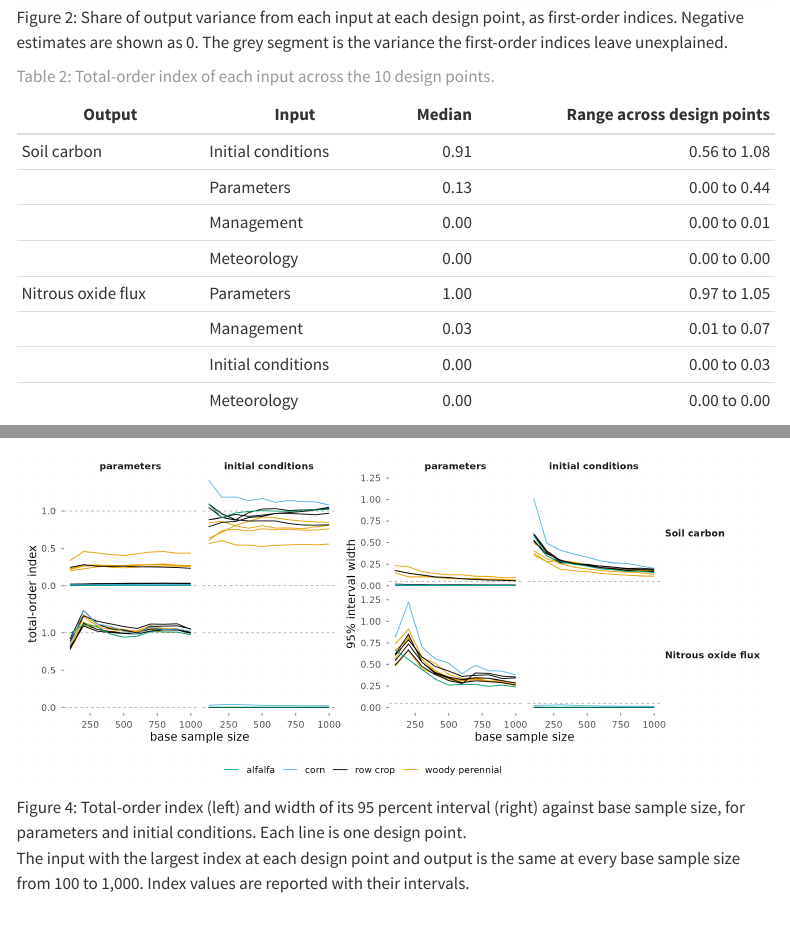
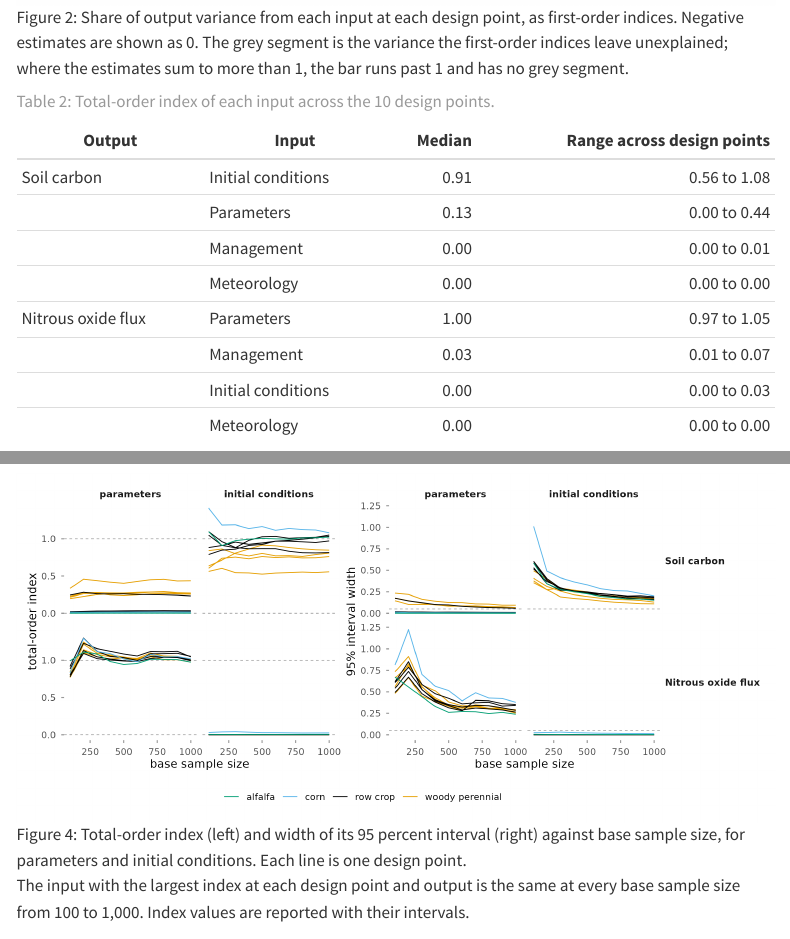
Before and after one commit to ccmmf/uncertainty, a Quarto document (analysis/global_sensitivity.qmd): the page in a window 1100 px wide, from 1830 px down, and a second part further down, joined at a grey line. Rendered offline with R 4.5, knitr and Pandoc in place of Quarto, with nearby package versions; menus at the side of the page are left out.

Commit message:
note partition bars above 1

```diff
--- a/analysis/global_sensitivity.qmd
+++ b/analysis/global_sensitivity.qmd
@@ -3,7 +3,6 @@
 date: today
 format:
   html:
-    embed-resources: true
     toc: true
     toc-depth: 2
 execute:
@@ -50,7 +49,7 @@
 
 ## Share of output variance by input
 
-![Share of output variance from each input at each design point, as first-order indices. Negative estimates are shown as 0. The grey segment is the variance the first-order indices leave unexplained.](figures/gsa_partition.png){#fig-partition width=100% fig-align="center" .lightbox fig-alt="Stacked horizontal bars, one per design point, showing the share of variance from parameters, initial conditions, management, meteorology, and an unexplained part, for soil carbon and nitrous oxide flux."}
+![Share of output variance from each input at each design point, as first-order indices. Negative estimates are shown as 0. The grey segment is the variance the first-order indices leave unexplained; where the estimates sum to more than 1, the bar runs past 1 and has no grey segment.](figures/gsa_partition.png){#fig-partition width=100% fig-align="center" .lightbox fig-alt="Stacked horizontal bars, one per design point, showing the share of variance from parameters, initial conditions, management, meteorology, and an unexplained part, for soil carbon and nitrous oxide flux."}
 
 | Output | Input | Median | Range across design points |
 |---|---|---:|---:|
```
